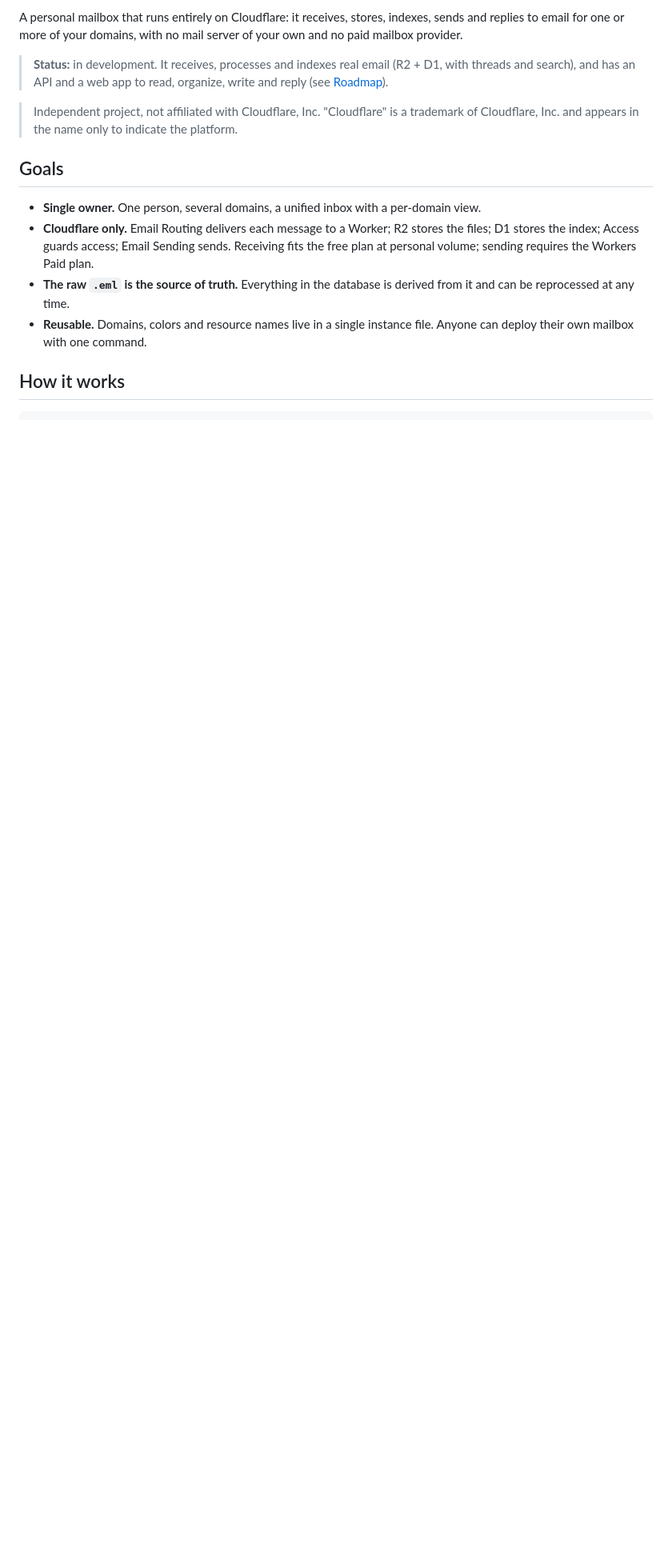
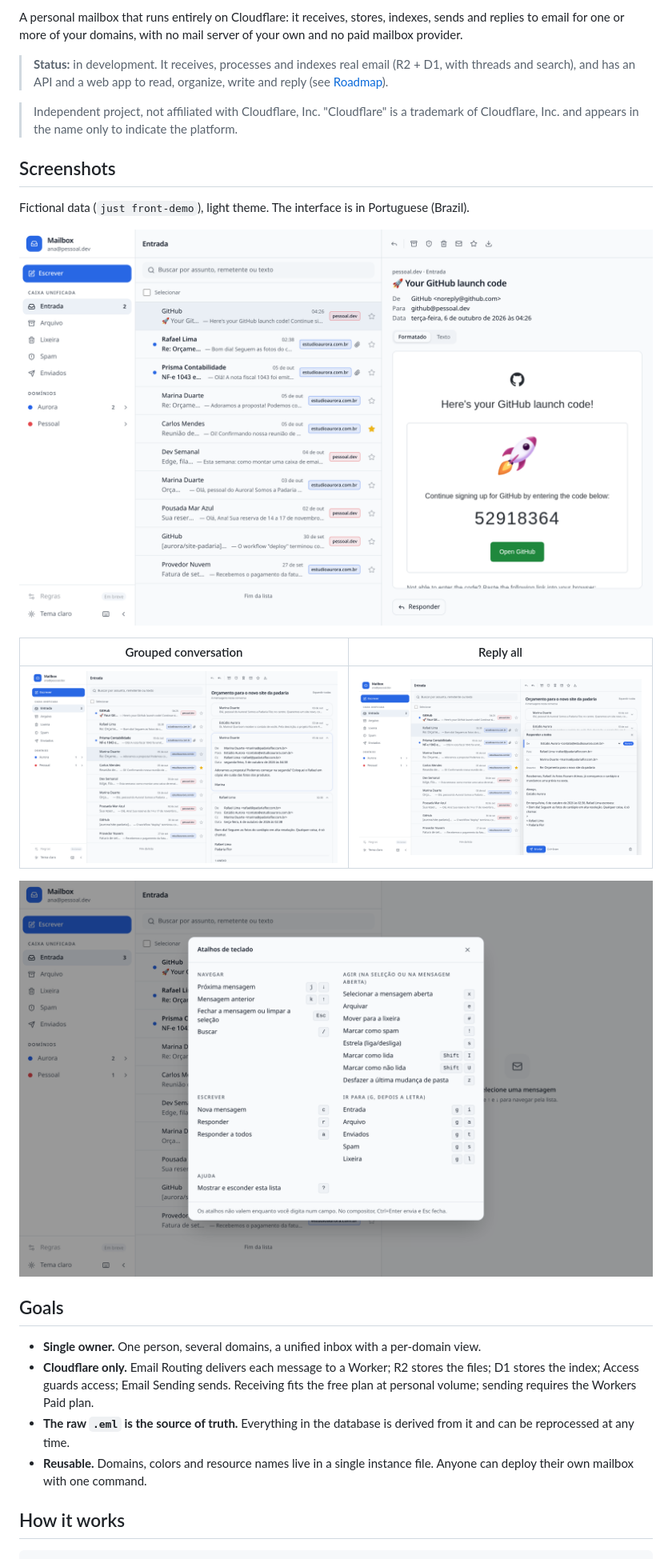
Before and after one commit to ecdesa-labs/mailbox-cloudflare, a Markdown page: README.en.md, the part around the change printed below. Shown: that part at 80% size. Rendered like a GitHub page; pictures changed too: docs/screenshots/atalhos.png (added), docs/screenshots/caixa-de-entrada.png (added), docs/screenshots/conversa.png (added); blank space fills up the shorter version.

```diff
--- a/README.en.md
+++ b/README.en.md
@@ -13,6 +13,19 @@ mail server of your own and no paid mailbox provider.
 > Independent project, not affiliated with Cloudflare, Inc. "Cloudflare" is a
 > trademark of Cloudflare, Inc. and appears in the name only to indicate the
 > platform.
+
+## Screenshots
+
+Fictional data (`just front-demo`), light theme. The interface is in
+Portuguese (Brazil).
+
+![Unified inbox with two domains and an HTML email open, remote images loaded](docs/screenshots/caixa-de-entrada.png)
+
+| Grouped conversation | Reply all |
+|---|---|
+| ![Conversation with four messages, the last two expanded](docs/screenshots/conversa.png) | ![Composer replying to all, with the sender in the domain's color](docs/screenshots/responder.png) |
+
+![Keyboard shortcuts list](docs/screenshots/atalhos.png)
 
 ## Goals
 
```
Also changed, not shown: other parts of README.en.md (+4 -2 lines), README.es.md (+17 -2 lines), README.pt-BR.md (+16 -2 lines), 6 other files.
